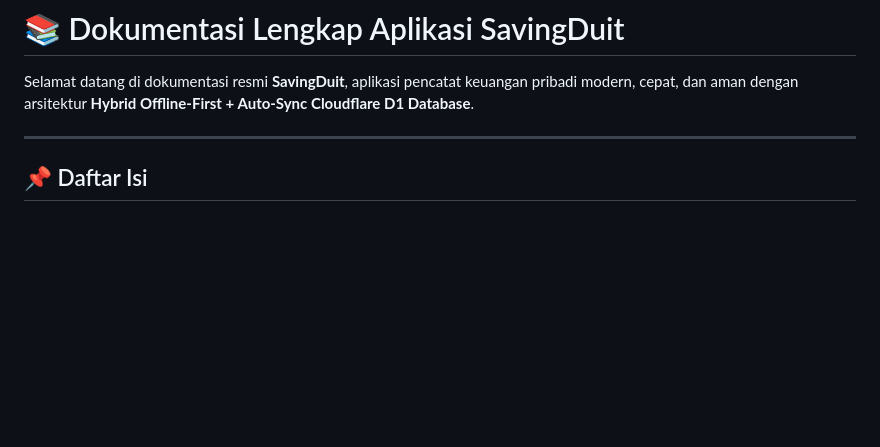
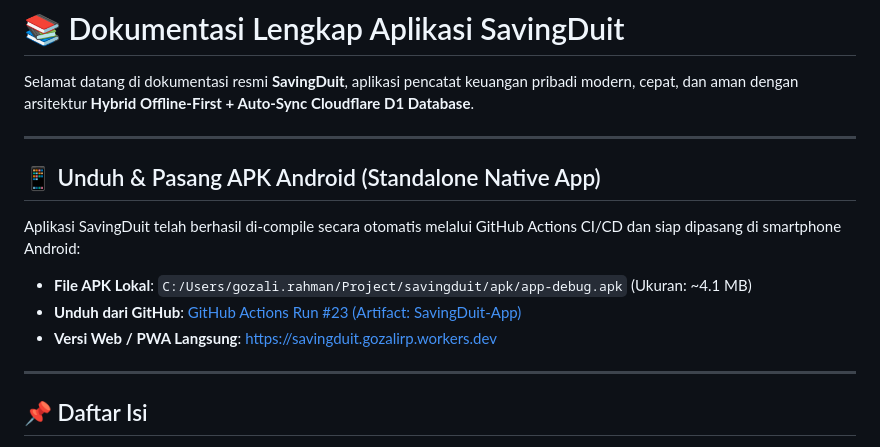
Before and after one commit to gozalirp/kantongkita, a Markdown page: DOKUMENTASI.md, the part around the change. GitHub-like rendering; blank space fills up the shorter version.

Commit message:
docs: add standalone APK download details

```diff
--- a/DOKUMENTASI.md
+++ b/DOKUMENTASI.md
@@ -1,6 +1,16 @@
 # 📚 Dokumentasi Lengkap Aplikasi SavingDuit
 
 Selamat datang di dokumentasi resmi **SavingDuit**, aplikasi pencatat keuangan pribadi modern, cepat, dan aman dengan arsitektur **Hybrid Offline-First + Auto-Sync Cloudflare D1 Database**.
+
+---
+
+## 📱 Unduh & Pasang APK Android (Standalone Native App)
+
+Aplikasi SavingDuit telah berhasil di-compile secara otomatis melalui GitHub Actions CI/CD dan siap dipasang di smartphone Android:
+
+- **File APK Lokal**: `C:/Users/gozali.rahman/Project/savingduit/apk/app-debug.apk` (Ukuran: ~4.1 MB)
+- **Unduh dari GitHub**: [GitHub Actions Run #23 (Artifact: SavingDuit-App)](https://github.com/gozalirp/savingduit/actions/runs/38880907232)
+- **Versi Web / PWA Langsung**: [https://savingduit.gozalirp.workers.dev](https://savingduit.gozalirp.workers.dev)
 
 ---
 
```
